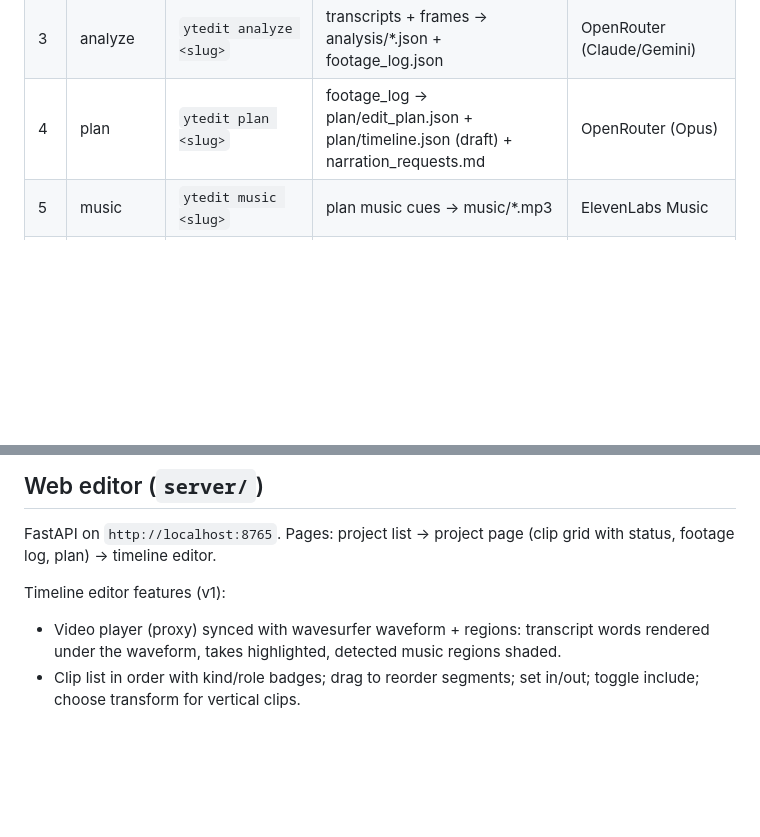
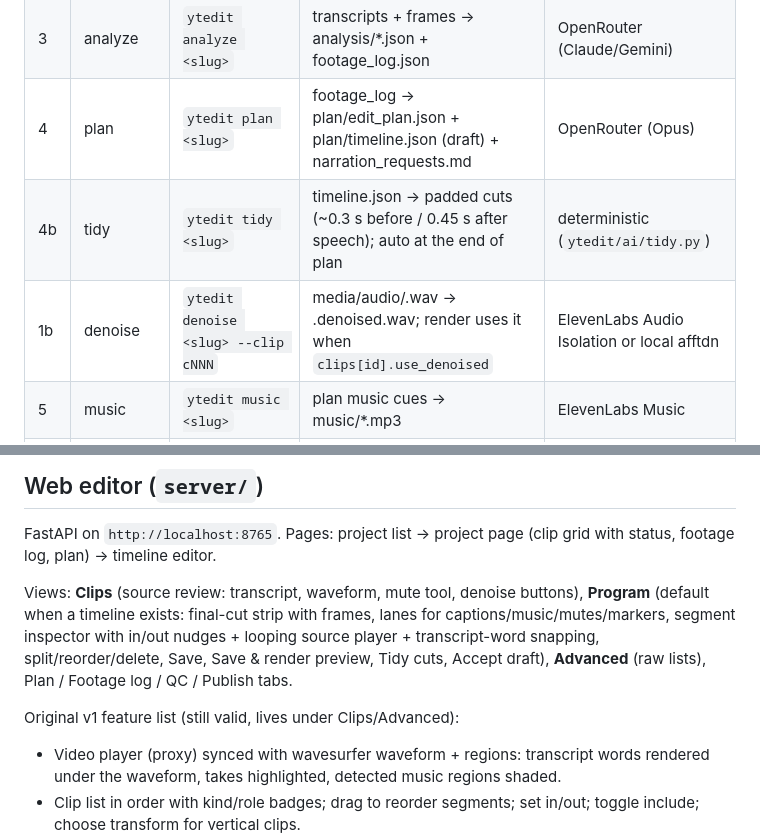
Before and after one commit to fredd4/ai-youtube-editor, a Markdown page: docs/ARCHITECTURE.md, 2 parts joined by grey strips. Drawn GitHub-style; blank space fills up the shorter version.

```diff
--- a/docs/ARCHITECTURE.md
+++ b/docs/ARCHITECTURE.md
@@ -91,6 +91,8 @@ ai-youtube-editor/
 | 2 | transcribe | `ytedit transcribe <slug>` | audio/*.wav → transcripts/*.json + .srt | ElevenLabs scribe_v2 (fallback whisper) |
 | 3 | analyze | `ytedit analyze <slug>` | transcripts + frames → analysis/*.json + footage_log.json | OpenRouter (Claude/Gemini) |
 | 4 | plan | `ytedit plan <slug>` | footage_log → plan/edit_plan.json + plan/timeline.json (draft) + narration_requests.md | OpenRouter (Opus) |
+| 4b | tidy | `ytedit tidy <slug>` | timeline.json → padded cuts (~0.3 s before / 0.45 s after speech); auto at the end of plan | deterministic (`ytedit/ai/tidy.py`) |
+| 1b | denoise | `ytedit denoise <slug> --clip cNNN` | media/audio/<clip>.wav → <clip>.denoised.wav; render uses it when `clips[id].use_denoised` | ElevenLabs Audio Isolation or local afftdn |
 | 5 | music | `ytedit music <slug>` | plan music cues → music/*.mp3 | ElevenLabs Music |
 | 6 | render | `ytedit render <slug> --preview` / `--master` | timeline.json → renders/preview.mp4 / exports/master.mp4 | ffmpeg |
 | 7 | qc | `ytedit qc <slug>` | timeline + master → qc_report.json/md | rules + loudnorm measure |
@@ -205,7 +207,9 @@ Story outline (beats with target timecodes per playbook: 0:00 hook, 0:07 promise
 
 FastAPI on `http://localhost:8765`. Pages: project list → project page (clip grid with status, footage log, plan) → timeline editor.
 
-Timeline editor features (v1):
+Views: **Clips** (source review: transcript, waveform, mute tool, denoise buttons), **Program** (default when a timeline exists: final-cut strip with frames, lanes for captions/music/mutes/markers, segment inspector with in/out nudges + looping source player + transcript-word snapping, split/reorder/delete, Save, Save & render preview, Tidy cuts, Accept draft), **Advanced** (raw lists), Plan / Footage log / QC / Publish tabs.
+
+Original v1 feature list (still valid, lives under Clips/Advanced):
 - Video player (proxy) synced with wavesurfer waveform + regions: transcript words rendered under the waveform, takes highlighted, detected music regions shaded.
 - Clip list in order with kind/role badges; drag to reorder segments; set in/out; toggle include; choose transform for vertical clips.
 - **Mute/duck tool**: select a range on the waveform → set gain (mute / −12 dB / custom) → saved to `mute_ranges`.
```
Also changed, not shown: CLAUDE.md (+9 -3 lines), README.md (+9 -8 lines).
